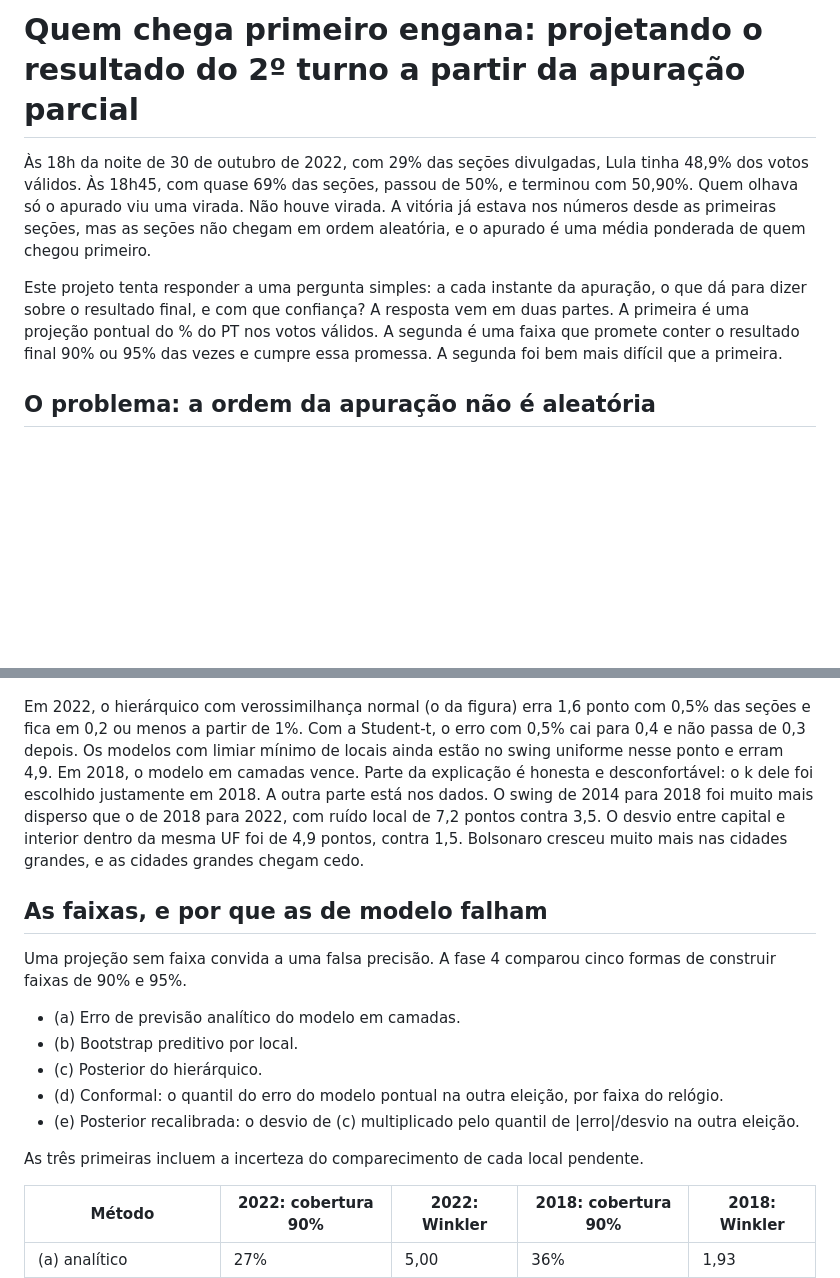
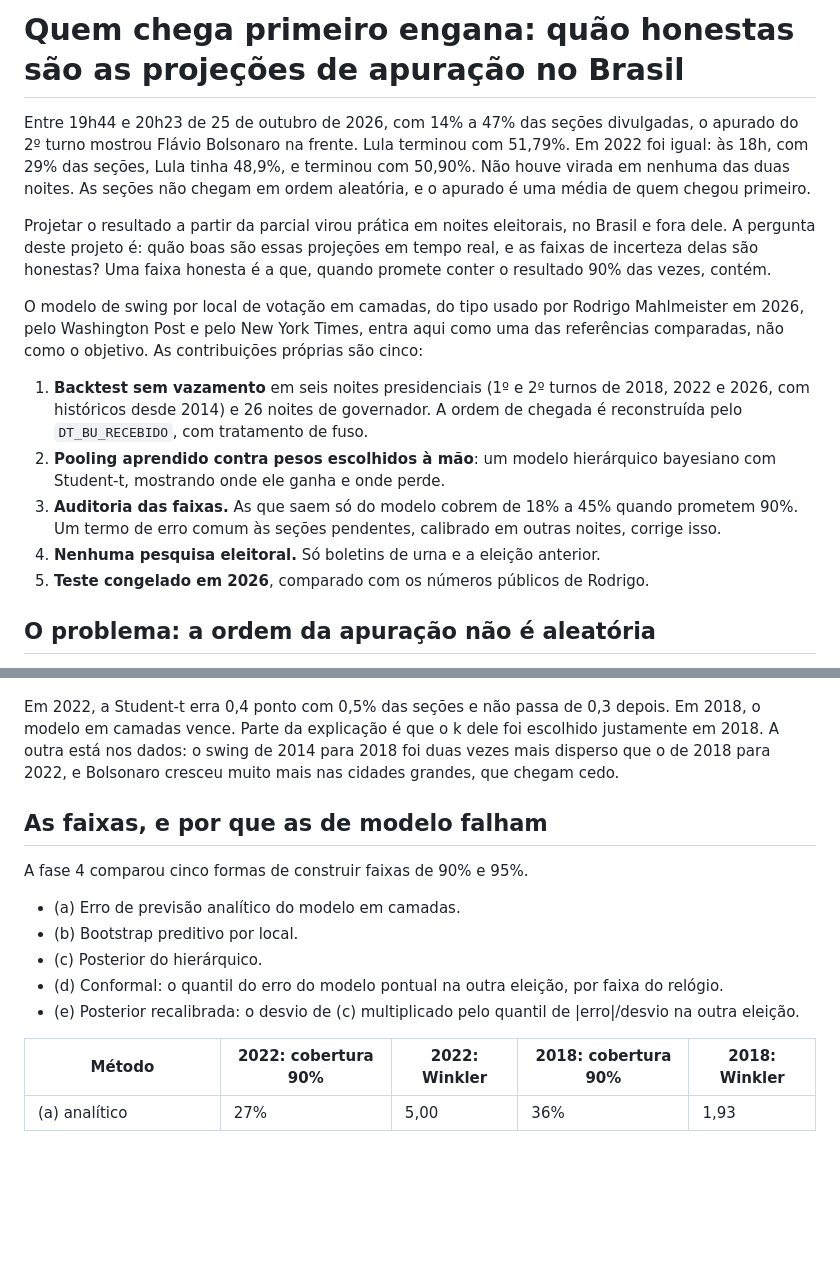
Before and after one commit to amycardoso/projetor-apuracao, a Markdown page: reports/artigo.md, 2 parts joined by grey strips. Rendered like a GitHub page; blank space fills up the shorter version.

```diff
--- a/reports/artigo.md
+++ b/reports/artigo.md
@@ -1,8 +1,16 @@
-# Quem chega primeiro engana: projetando o resultado do 2º turno a partir da apuração parcial
+# Quem chega primeiro engana: quão honestas são as projeções de apuração no Brasil
 
-Às 18h da noite de 30 de outubro de 2022, com 29% das seções divulgadas, Lula tinha 48,9% dos votos válidos. Às 18h45, com quase 69% das seções, passou de 50%, e terminou com 50,90%. Quem olhava só o apurado viu uma virada. Não houve virada. A vitória já estava nos números desde as primeiras seções, mas as seções não chegam em ordem aleatória, e o apurado é uma média ponderada de quem chegou primeiro.
+Entre 19h44 e 20h23 de 25 de outubro de 2026, com 14% a 47% das seções divulgadas, o apurado do 2º turno mostrou Flávio Bolsonaro na frente. Lula terminou com 51,79%. Em 2022 foi igual: às 18h, com 29% das seções, Lula tinha 48,9%, e terminou com 50,90%. Não houve virada em nenhuma das duas noites. As seções não chegam em ordem aleatória, e o apurado é uma média de quem chegou primeiro.
 
-Este projeto tenta responder a uma pergunta simples: a cada instante da apuração, o que dá para dizer sobre o resultado final, e com que confiança? A resposta vem em duas partes. A primeira é uma projeção pontual do % do PT nos votos válidos. A segunda é uma faixa que promete conter o resultado final 90% ou 95% das vezes e cumpre essa promessa. A segunda foi bem mais difícil que a primeira.
+Projetar o resultado a partir da parcial virou prática em noites eleitorais, no Brasil e fora dele. A pergunta deste projeto é: quão boas são essas projeções em tempo real, e as faixas de incerteza delas são honestas? Uma faixa honesta é a que, quando promete conter o resultado 90% das vezes, contém.
+
+O modelo de swing por local de votação em camadas, do tipo usado por Rodrigo Mahlmeister em 2026, pelo Washington Post e pelo New York Times, entra aqui como uma das referências comparadas, não como o objetivo. As contribuições próprias são cinco:
+
+1. **Backtest sem vazamento** em seis noites presidenciais (1º e 2º turnos de 2018, 2022 e 2026, com históricos desde 2014) e 26 noites de governador. A ordem de chegada é reconstruída pelo `DT_BU_RECEBIDO`, com tratamento de fuso.
+2. **Pooling aprendido contra pesos escolhidos à mão**: um modelo hierárquico bayesiano com Student-t, mostrando onde ele ganha e onde perde.
+3. **Auditoria das faixas.** As que saem só do modelo cobrem de 18% a 45% quando prometem 90%. Um termo de erro comum às seções pendentes, calibrado em outras noites, corrige isso.
+4. **Nenhuma pesquisa eleitoral.** Só boletins de urna e a eleição anterior.
+5. **Teste congelado em 2026**, comparado com os números públicos de Rodrigo.
 
 ## O problema: a ordem da apuração não é aleatória
 
@@ -63,19 +71,17 @@ Há dois backtests: 2022 com histórico de 2018 e 2018 com histórico de 2014. T
 
 ![Erro contra % apurado, hierárquico](figures/03_erro_vs_apurado.png)
 
-Em 2022, o hierárquico com verossimilhança normal (o da figura) erra 1,6 ponto com 0,5% das seções e fica em 0,2 ou menos a partir de 1%. Com a Student-t, o erro com 0,5% cai para 0,4 e não passa de 0,3 depois. Os modelos com limiar mínimo de locais ainda estão no swing uniforme nesse ponto e erram 4,9. Em 2018, o modelo em camadas vence. Parte da explicação é honesta e desconfortável: o k dele foi escolhido justamente em 2018. A outra parte está nos dados. O swing de 2014 para 2018 foi muito mais disperso que o de 2018 para 2022, com ruído local de 7,2 pontos contra 3,5. O desvio entre capital e interior dentro da mesma UF foi de 4,9 pontos, contra 1,5. Bolsonaro cresceu muito mais nas cidades grandes, e as cidades grandes chegam cedo.
+Em 2022, a Student-t erra 0,4 ponto com 0,5% das seções e não passa de 0,3 depois. Em 2018, o modelo em camadas vence. Parte da explicação é que o k dele foi escolhido justamente em 2018. A outra está nos dados: o swing de 2014 para 2018 foi duas vezes mais disperso que o de 2018 para 2022, e Bolsonaro cresceu muito mais nas cidades grandes, que chegam cedo.
 
 ## As faixas, e por que as de modelo falham
 
-Uma projeção sem faixa convida a uma falsa precisão. A fase 4 comparou cinco formas de construir faixas de 90% e 95%.
+A fase 4 comparou cinco formas de construir faixas de 90% e 95%.
 
 - (a) Erro de previsão analítico do modelo em camadas.
 - (b) Bootstrap preditivo por local.
 - (c) Posterior do hierárquico.
 - (d) Conformal: o quantil do erro do modelo pontual na outra eleição, por faixa do relógio.
 - (e) Posterior recalibrada: o desvio de (c) multiplicado pelo quantil de |erro|/desvio na outra eleição.
-
-As três primeiras incluem a incerteza do comparecimento de cada local pendente.
 
 | Método | 2022: cobertura 90% | 2022: Winkler | 2018: cobertura 90% | 2018: Winkler |
 |---|---|---|---|---|
```
Also changed, not shown: other parts of reports/artigo.md (+34 -18 lines).
